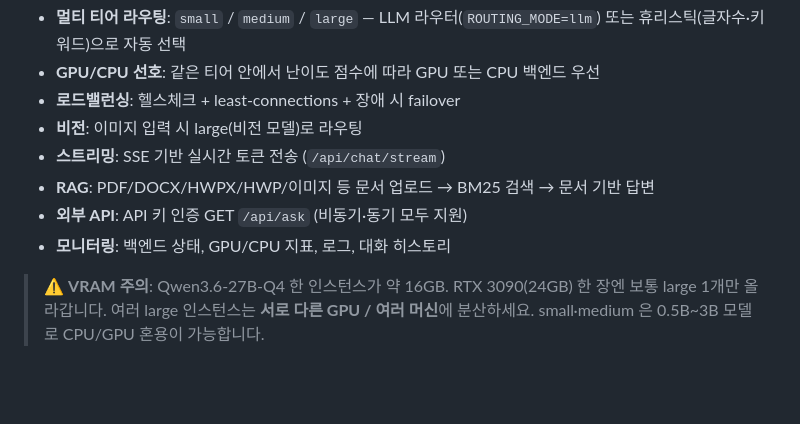
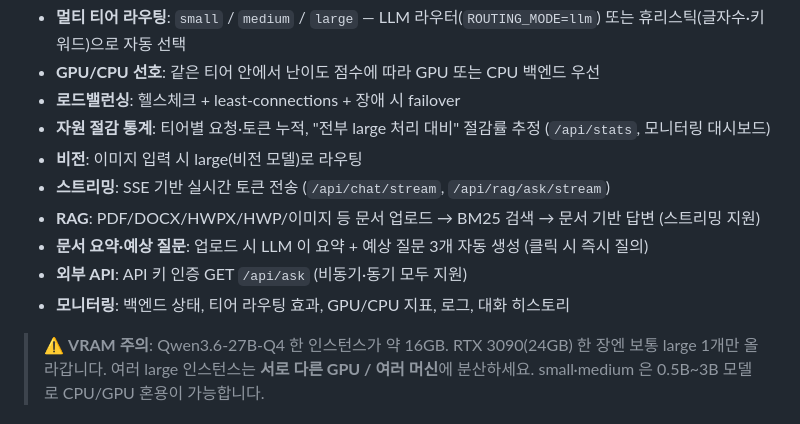
Before and after one commit to neutda/neutda-ai, a Markdown page: README.md, the part around one of its changes. GitHub-like rendering; blank space fills up the shorter version.

```diff
--- a/README.md
+++ b/README.md
@@ -20,11 +20,13 @@ Node.js + Express API 게이트웨이. 요청을 받아 로컬 **llama-server**(
 - **멀티 티어 라우팅**: `small` / `medium` / `large` — LLM 라우터(`ROUTING_MODE=llm`) 또는 휴리스틱(글자수·키워드)으로 자동 선택
 - **GPU/CPU 선호**: 같은 티어 안에서 난이도 점수에 따라 GPU 또는 CPU 백엔드 우선
 - **로드밸런싱**: 헬스체크 + least-connections + 장애 시 failover
+- **자원 절감 통계**: 티어별 요청·토큰 누적, "전부 large 처리 대비" 절감률 추정 (`/api/stats`, 모니터링 대시보드)
 - **비전**: 이미지 입력 시 large(비전 모델)로 라우팅
-- **스트리밍**: SSE 기반 실시간 토큰 전송 (`/api/chat/stream`)
-- **RAG**: PDF/DOCX/HWPX/HWP/이미지 등 문서 업로드 → BM25 검색 → 문서 기반 답변
+- **스트리밍**: SSE 기반 실시간 토큰 전송 (`/api/chat/stream`, `/api/rag/ask/stream`)
+- **RAG**: PDF/DOCX/HWPX/HWP/이미지 등 문서 업로드 → BM25 검색 → 문서 기반 답변 (스트리밍 지원)
+- **문서 요약·예상 질문**: 업로드 시 LLM 이 요약 + 예상 질문 3개 자동 생성 (클릭 시 즉시 질의)
 - **외부 API**: API 키 인증 GET `/api/ask` (비동기·동기 모두 지원)
-- **모니터링**: 백엔드 상태, GPU/CPU 지표, 로그, 대화 히스토리
+- **모니터링**: 백엔드 상태, 티어 라우팅 효과, GPU/CPU 지표, 로그, 대화 히스토리
 
 > ⚠️ **VRAM 주의**: Qwen3.6-27B-Q4 한 인스턴스가 약 16GB. RTX 3090(24GB) 한 장엔 보통 large 1개만 올라갑니다.
 > 여러 large 인스턴스는 **서로 다른 GPU / 여러 머신**에 분산하세요. small·medium 은 0.5B~3B 모델로 CPU/GPU 혼용이 가능합니다.
```
Also changed, not shown: other parts of README.md (+30 -7 lines).
